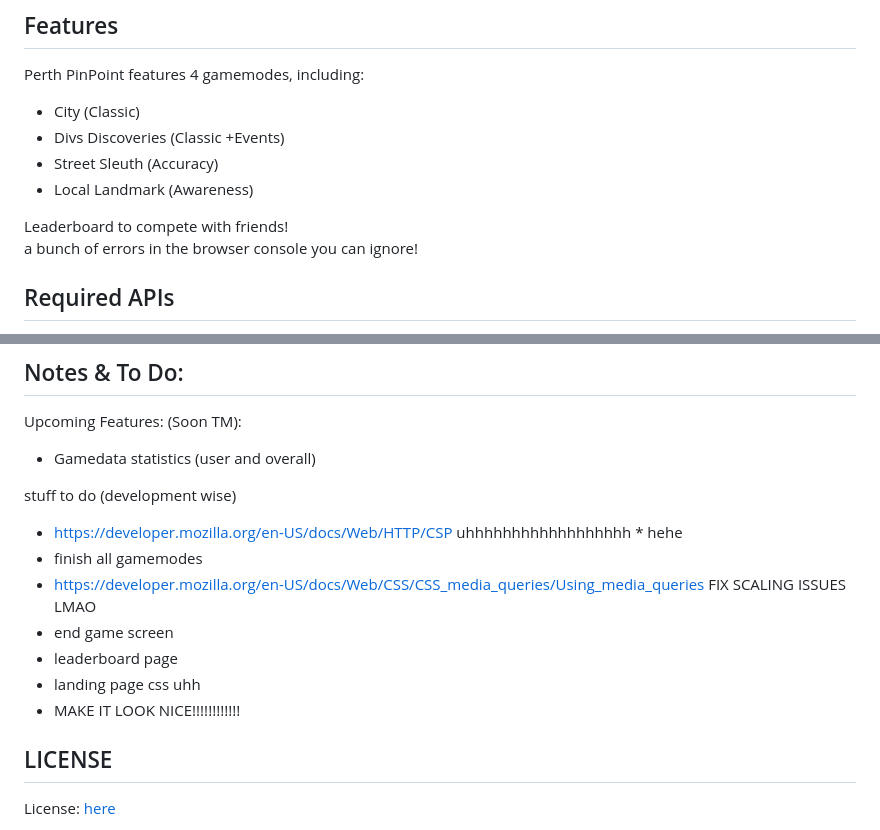
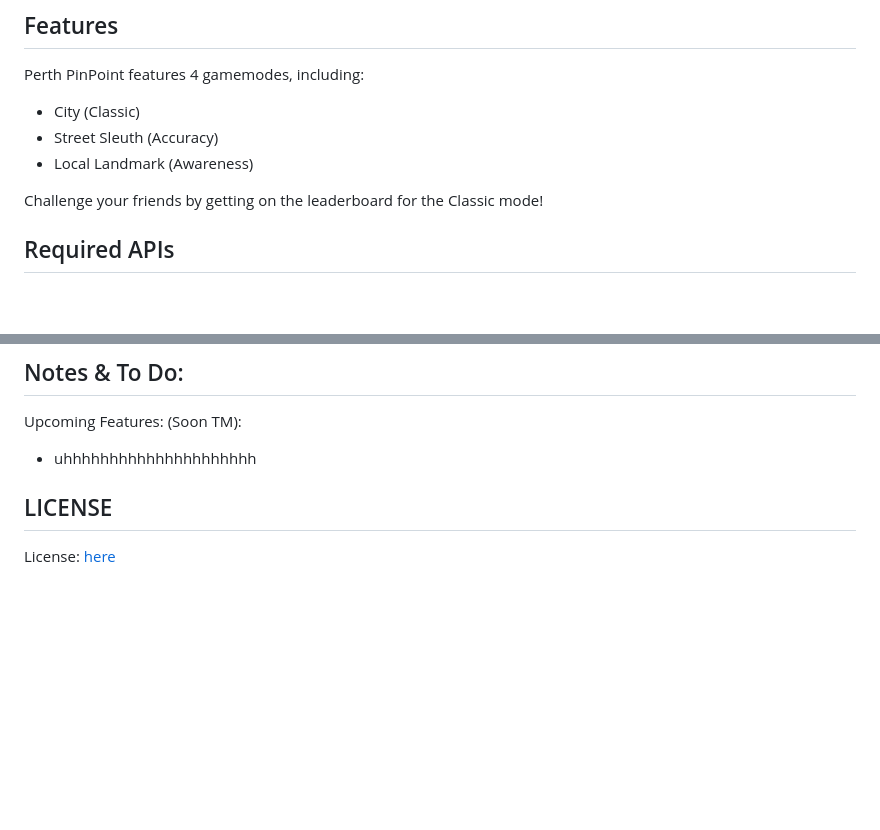
Before and after one commit to codersforcauses/beginner-2023summer-g4, a Markdown page: README.md, 2 parts joined by grey strips. Rendered like a GitHub page; blank space fills up the shorter version.

```diff
--- a/README.md
+++ b/README.md
@@ -21,12 +21,10 @@ Perth PinPoint is a remake of the popular game "GeoGuessr" within the context of
 ## Features
 Perth PinPoint features 4 gamemodes, including:
 - City (Classic)
-- Divs Discoveries (Classic +Events)
 - Street Sleuth (Accuracy)
 - Local Landmark (Awareness)
 
-Leaderboard to compete with friends!
-a bunch of errors in the browser console you can ignore!
+Challenge your friends by getting on the leaderboard for the Classic mode!
 
 ## Required APIs
 Perth PinPoint relies on multiple APIs in order to function, this includes `<apis>`. Perth PinPoint provides restricted keys for this that are free to use, however instructions on using your own API keys are below:
@@ -73,16 +74,7 @@ todo
 ## Notes & To Do:
 
 Upcoming Features: (Soon TM):
-- Gamedata statistics (user and overall)
-
-stuff to do (development wise)
-- https://developer.mozilla.org/en-US/docs/Web/HTTP/CSP uhhhhhhhhhhhhhhhhhh * hehe
-- finish all gamemodes
-- https://developer.mozilla.org/en-US/docs/Web/CSS/CSS_media_queries/Using_media_queries FIX SCALING ISSUES LMAO
-- end game screen
-- leaderboard page
-- landing page css uhh
-- MAKE IT LOOK NICE!!!!!!!!!!!!
+- uhhhhhhhhhhhhhhhhhhhhh
 
 ## LICENSE
 License: [here](/LICENSE)
```
Also changed, not shown: other parts of README.md (+4 -1 lines).
